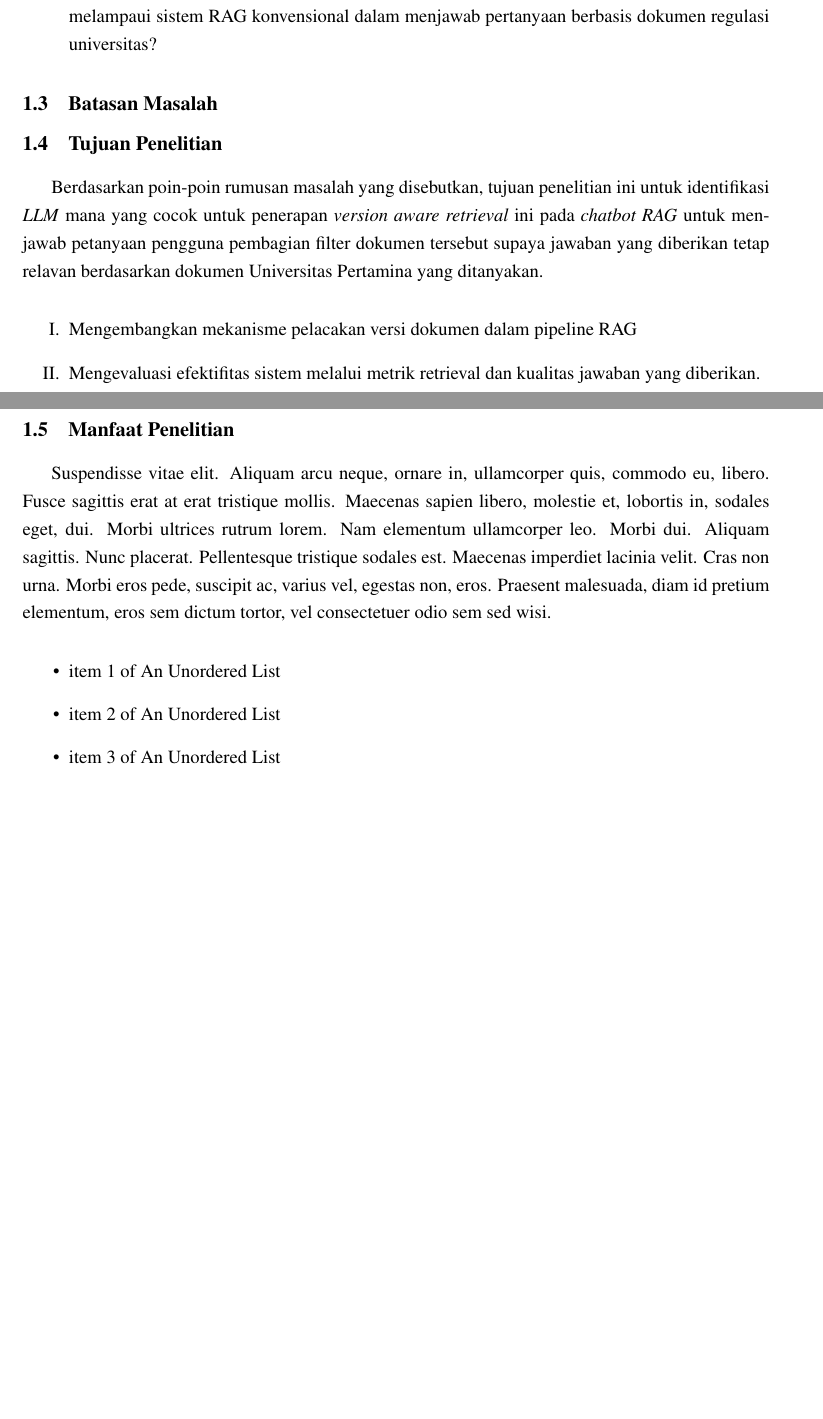
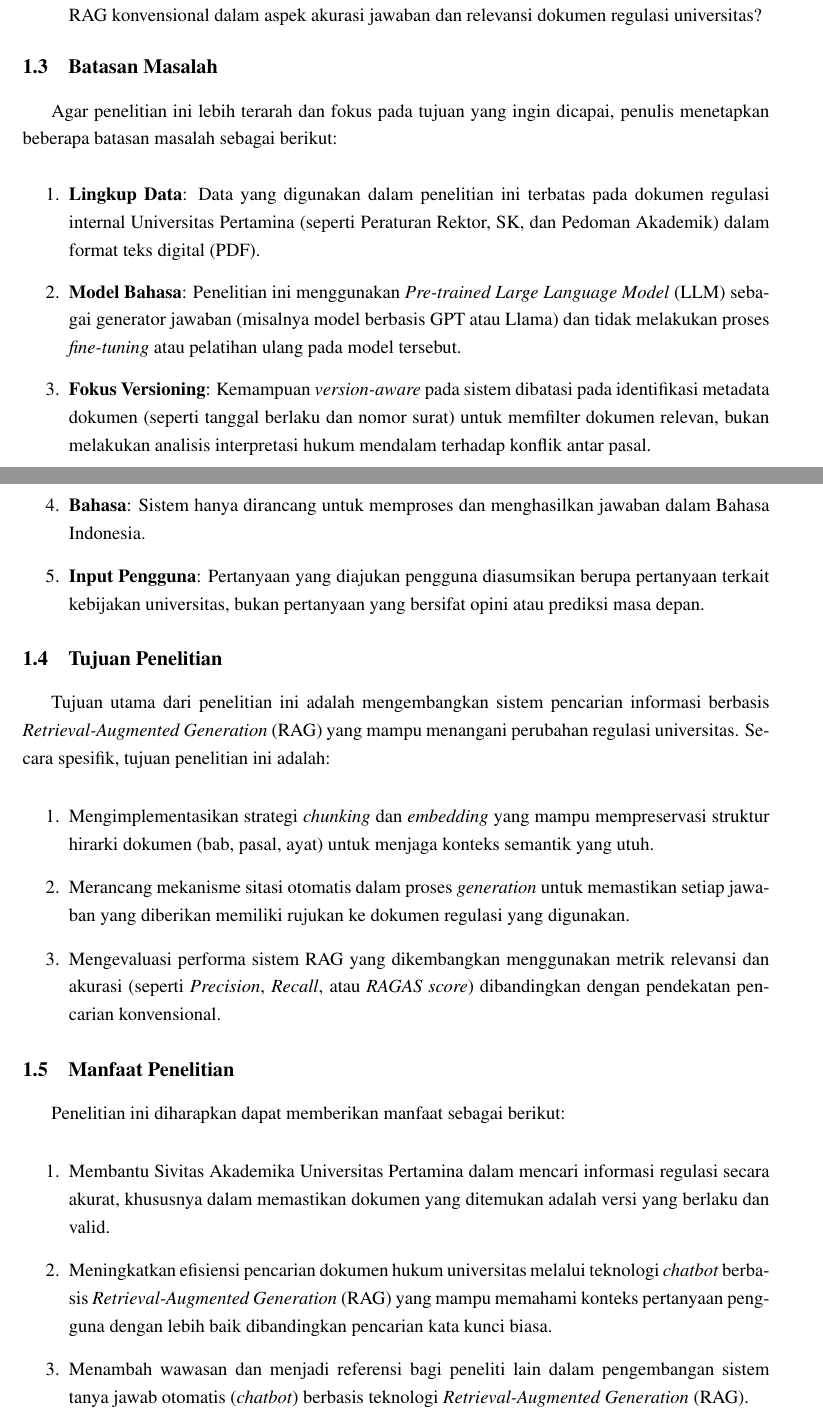
Before and after one commit to Daffa06/Laporan-Tugas-Akhir-RAG, a LaTeX thesis (main.tex, which reads BAB-1/BAB-1.tex): two parts of pages 15 and 16 of 34, joined at a grey line, cut so that both start at the same text, the shorter picture padded with empty space. Compiled offline with pdfLaTeX.

Commit message:
perbaikan dilatar belakang, rumusan masalah, tujuan penelitian dan penambahan batasan masalah, manfaat penelitian

```diff
--- a/BAB-1/BAB-1.tex
+++ b/BAB-1/BAB-1.tex
@@ -46,21 +43,37 @@
-        \item Sejauh mana akurasi dan reabilitas sistem RAG yang digabungkan dengan \textit{version aware} untuk melampaui sistem RAG konvensional dalam menjawab pertanyaan berbasis dokumen regulasi universitas?
+        \item Sejauh mana peningkatan kinerja sistem RAG dengan pendekatan \textit{version-aware} dibandingkan RAG konvensional dalam aspek akurasi jawaban dan relevansi dokumen regulasi universitas?
     \end{enumerate}
 
 \section{Batasan Masalah}
+    Agar penelitian ini lebih terarah dan fokus pada tujuan yang ingin dicapai, penulis menetapkan beberapa batasan masalah sebagai berikut:
+    \begin{enumerate}
+        \item \textbf{Lingkup Data}: Data yang digunakan dalam penelitian ini terbatas pada dokumen regulasi internal Universitas Pertamina (seperti Peraturan Rektor, SK, dan Pedoman Akademik) dalam format teks digital (PDF).
+
+        \item \textbf{Model Bahasa}: Penelitian ini menggunakan \textit{Pre-trained Large Language Model} (LLM) sebagai generator jawaban (misalnya model berbasis GPT atau Llama) dan tidak melakukan proses \textit{fine-tuning} atau pelatihan ulang pada model tersebut.
+
+        \item \textbf{Fokus Versioning}: Kemampuan \textit{version-aware} pada sistem dibatasi pada identifikasi metadata dokumen (seperti tanggal berlaku dan nomor surat) untuk memfilter dokumen relevan, bukan melakukan analisis interpretasi hukum mendalam terhadap konflik antar pasal.
+
+        \item \textbf{Bahasa}: Sistem hanya dirancang untuk memproses dan menghasilkan jawaban dalam Bahasa Indonesia.
+
+        \item \textbf{Input Pengguna}: Pertanyaan yang diajukan pengguna diasumsikan berupa pertanyaan terkait kebijakan universitas, bukan pertanyaan yang bersifat opini atau prediksi masa depan.
+    \end{enumerate}
 
 \section{Tujuan Penelitian}
-    Berdasarkan poin-poin rumusan masalah yang disebutkan, tujuan penelitian ini untuk identifikasi \textit{LLM} mana yang cocok untuk penerapan \textit{version aware retrieval} ini pada \textit{chatbot RAG}
-    untuk menjawab petanyaan pengguna pembagian filter dokumen tersebut supaya jawaban yang diberikan tetap relavan berdasarkan dokumen Universitas Pertamina yang ditanyakan.
-\begin{enumerate}
-    \renewcommand{\labelenumi}{\Roman{enumi}.}
-    \item Mengembangkan mekanisme pelacakan versi dokumen dalam pipeline RAG
-    \item Mengevaluasi efektifitas sistem melalui metrik retrieval dan kualitas jawaban yang diberikan.
-\end{enumerate}
+    Tujuan utama dari penelitian ini adalah mengembangkan sistem pencarian informasi berbasis \textit{Retrieval-Augmented Generation} (RAG) yang mampu menangani perubahan regulasi universitas.
+    Secara spesifik, tujuan penelitian ini adalah:
+    \begin{enumerate}
+        \item Mengimplementasikan strategi \textit{chunking} dan \textit{embedding} yang mampu mempreservasi struktur hirarki dokumen (bab, pasal, ayat) untuk menjaga konteks semantik yang utuh.
+
+        \item Merancang mekanisme sitasi otomatis dalam proses \textit{generation} untuk memastikan setiap jawaban yang diberikan memiliki rujukan ke dokumen regulasi yang digunakan.
+
+        \item Mengevaluasi performa sistem RAG yang dikembangkan menggunakan metrik relevansi dan akurasi (seperti \textit{Precision}, \textit{Recall}, atau \textit{RAGAS score}) dibandingkan dengan pendekatan pencarian konvensional.
+    \end{enumerate}
 
 \section{Manfaat Penelitian}
-\lipsum[10] % generate dummy sentences
-\begin{itemize}
-    \item item 1 of An Unordered List
-    \item item 2 of An Unordered List
-    \item item 3 of An Unordered List
-\end{itemize}
+Penelitian ini diharapkan dapat memberikan manfaat sebagai berikut:
+\begin{enumerate}
+    \item Membantu Sivitas Akademika Universitas Pertamina dalam mencari informasi regulasi secara akurat, khususnya dalam memastikan dokumen yang ditemukan adalah versi yang berlaku dan valid.
+
+    \item Meningkatkan efisiensi pencarian dokumen hukum universitas melalui teknologi \textit{chatbot} berbasis \textit{Retrieval-Augmented Generation} (RAG) yang mampu memahami konteks pertanyaan pengguna dengan lebih baik dibandingkan pencarian kata kunci biasa.
+
+    \item Menambah wawasan dan menjadi referensi bagi peneliti lain dalam pengembangan sistem tanya jawab otomatis (\textit{chatbot}) berbasis teknologi \textit{Retrieval-Augmented Generation} (RAG).
+\end{enumerate}
```
Also changed, not shown: main.pdf, BAB-1/BAB-1.tex (21 more changed lines), 13 other files.
